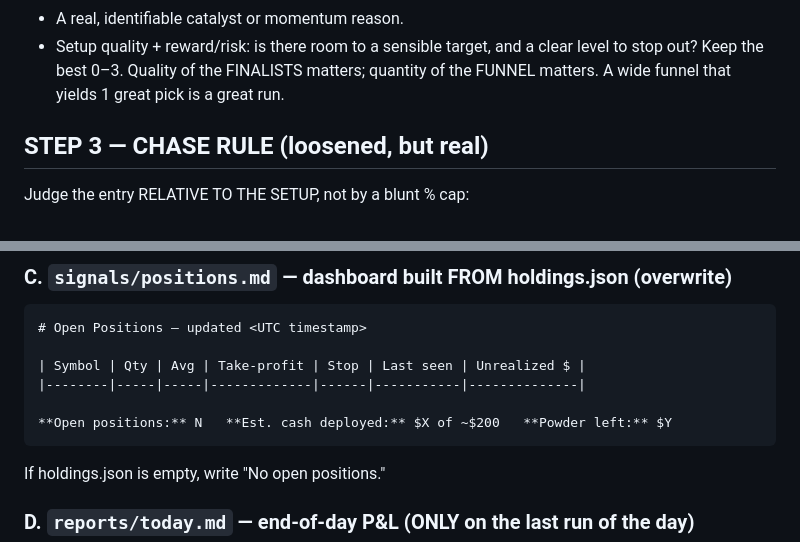
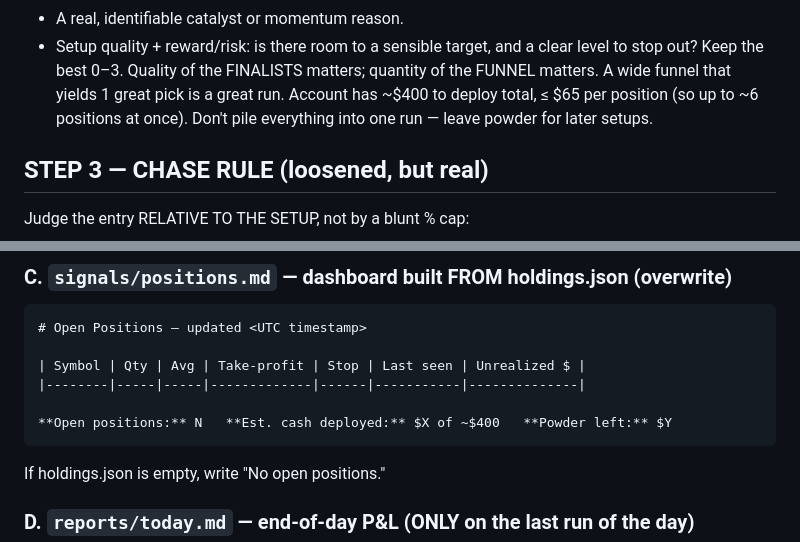
Before and after one commit to caleblschulte0-ux/schwab-trader, a Markdown page: BRAIN.md, 2 parts joined by grey strips. GitHub-like rendering.

Commit message:
Bump deployable capital to ~$400 (up to ~6 concurrent $65 positions); keep $65 per-trade cap

````diff
--- a/BRAIN.md
+++ b/BRAIN.md
@@ -78,6 +78,8 @@ From the wide pool, narrow with judgment:
   level to stop out?
 Keep the best 0–3. Quality of the FINALISTS matters; quantity of the FUNNEL
 matters. A wide funnel that yields 1 great pick is a great run.
+Account has ~$400 to deploy total, ≤ $65 per position (so up to ~6 positions at
+once). Don't pile everything into one run — leave powder for later setups.
 
 ## STEP 3 — CHASE RULE (loosened, but real)
 Judge the entry RELATIVE TO THE SETUP, not by a blunt % cap:
@@ -141,7 +143,7 @@ the read on any current holdings. Include a UTC timestamp.
 | Symbol | Qty | Avg | Take-profit | Stop | Last seen | Unrealized $ |
 |--------|-----|-----|-------------|------|-----------|--------------|
 
-**Open positions:** N   **Est. cash deployed:** $X of ~$200   **Powder left:** $Y
+**Open positions:** N   **Est. cash deployed:** $X of ~$400   **Powder left:** $Y
 ```
 If holdings.json is empty, write "No open positions."
 
````
